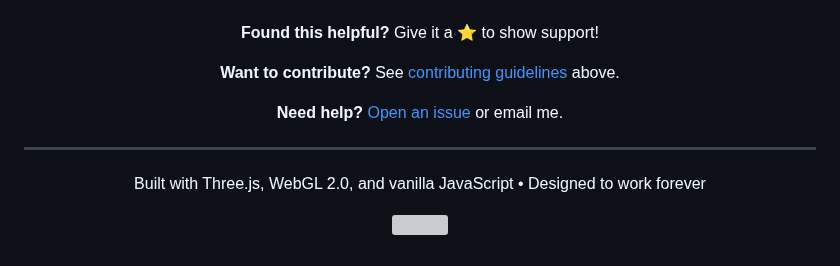
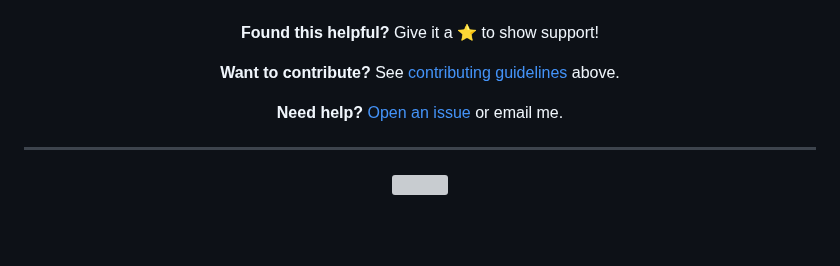
Before and after one commit to Zacsluss/ascii_3d_animator, a Markdown page: README.md, the part around the change. Rendered like a GitHub page; blank space fills up the shorter version; grey boxes are pictures that could not be loaded.

Commit message:
fix: remove footer tagline as requested

```diff
--- a/README.md
+++ b/README.md
@@ -980,8 +980,6 @@ By day, I work as a **Principal CRM & Enterprise Platforms Solutions Architect**
 
 ---
 
-Built with Three.js, WebGL 2.0, and vanilla JavaScript • Designed to work forever
-
 <img src="https://capsule-render.vercel.app/api?type=waving&color=gradient&customColorList=6,12,20&height=100&section=footer"/>
 
 </div>
```
